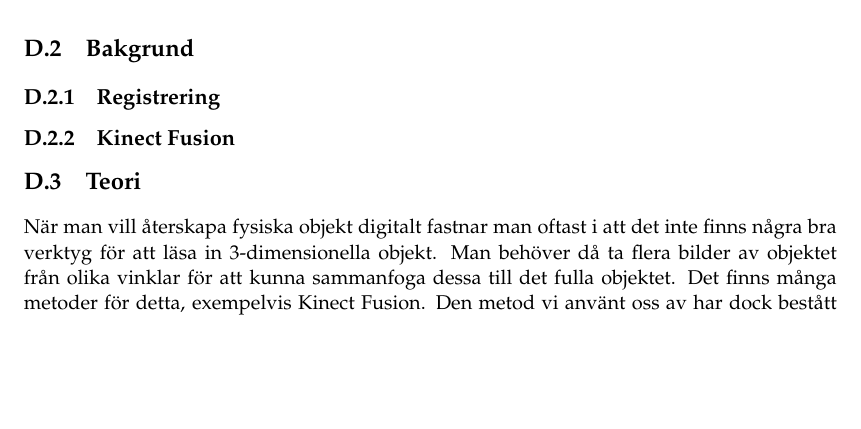
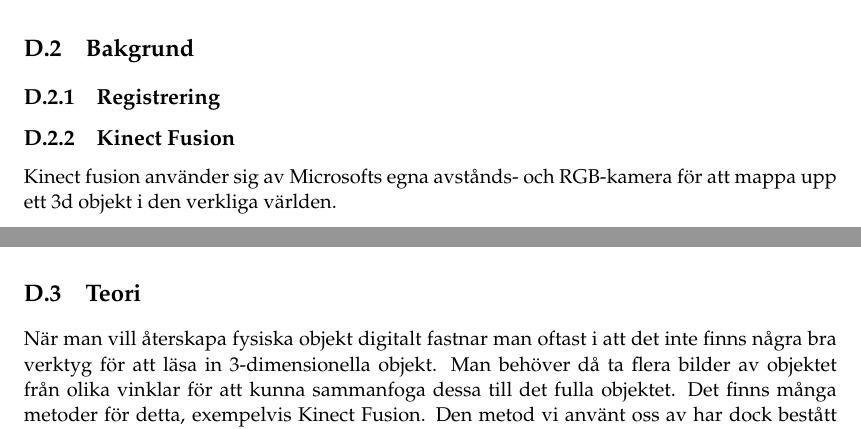
Before and after one commit to PUM-9/kandidatrapport, a LaTeX thesis (student_thesis.tex, which reads karlsson-report.tex): part of page 33 of 45 before the commit and two parts of pages 33 and 34 of 45 after it, the two joined at a grey line, cut so that both start at the same text, the shorter picture padded with empty space. Compiled offline with pdfLaTeX.

Commit message:
Work done

```diff
--- a/karlsson-report.tex
+++ b/karlsson-report.tex
@@ -34,6 +34,8 @@ Denna rapport kommer begränsas till hur processen fungerat med den hårdvara so
 
 \subsection{Kinect Fusion}
 
+Kinect fusion använder sig av Microsofts egna avstånds- och RGB-kamera för att mappa upp ett 3d objekt i den verkliga världen.
+
 \section{Teori}
 \label{sec:theory-karlsson}
 
```
